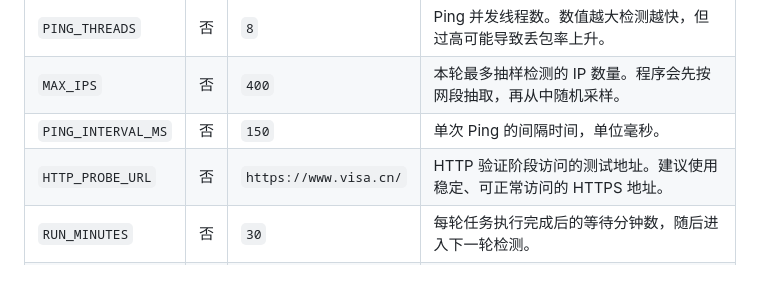
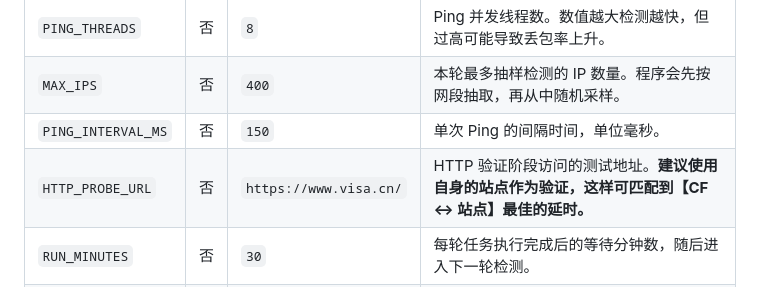
Before and after one commit to aiqinxuancai/CloudflareFastCDN, a Markdown page: README.md, the part around the change. Drawn GitHub-style.

Commit message:
Enhance HTTP probe URL recommendation in README
Updated the HTTP probe URL recommendation to suggest using the user's own site for optimal latency matching.

```diff
--- a/README.md
+++ b/README.md
@@ -83,7 +83,7 @@ docker compose down
 | `PING_THREADS` | 否 | `8` | Ping 并发线程数。数值越大检测越快，但过高可能导致丢包率上升。 |
 | `MAX_IPS` | 否 | `400` | 本轮最多抽样检测的 IP 数量。程序会先按网段抽取，再从中随机采样。 |
 | `PING_INTERVAL_MS` | 否 | `150` | 单次 Ping 的间隔时间，单位毫秒。 |
-| `HTTP_PROBE_URL` | 否 | `https://www.visa.cn/` | HTTP 验证阶段访问的测试地址。建议使用稳定、可正常访问的 HTTPS 地址。 |
+| `HTTP_PROBE_URL` | 否 | `https://www.visa.cn/` | HTTP 验证阶段访问的测试地址。**建议使用自身的站点作为验证，这样可匹配到【CF <-> 站点】最佳的延时。** |
 | `RUN_MINUTES` | 否 | `30` | 每轮任务执行完成后的等待分钟数，随后进入下一轮检测。 |
 | `UPDATE_IP_LIST` | 否 | `false` | 启动时是否先更新 Cloudflare 官方 IPv4 网段列表。可选值：`true` / `false`。 |
 
```
